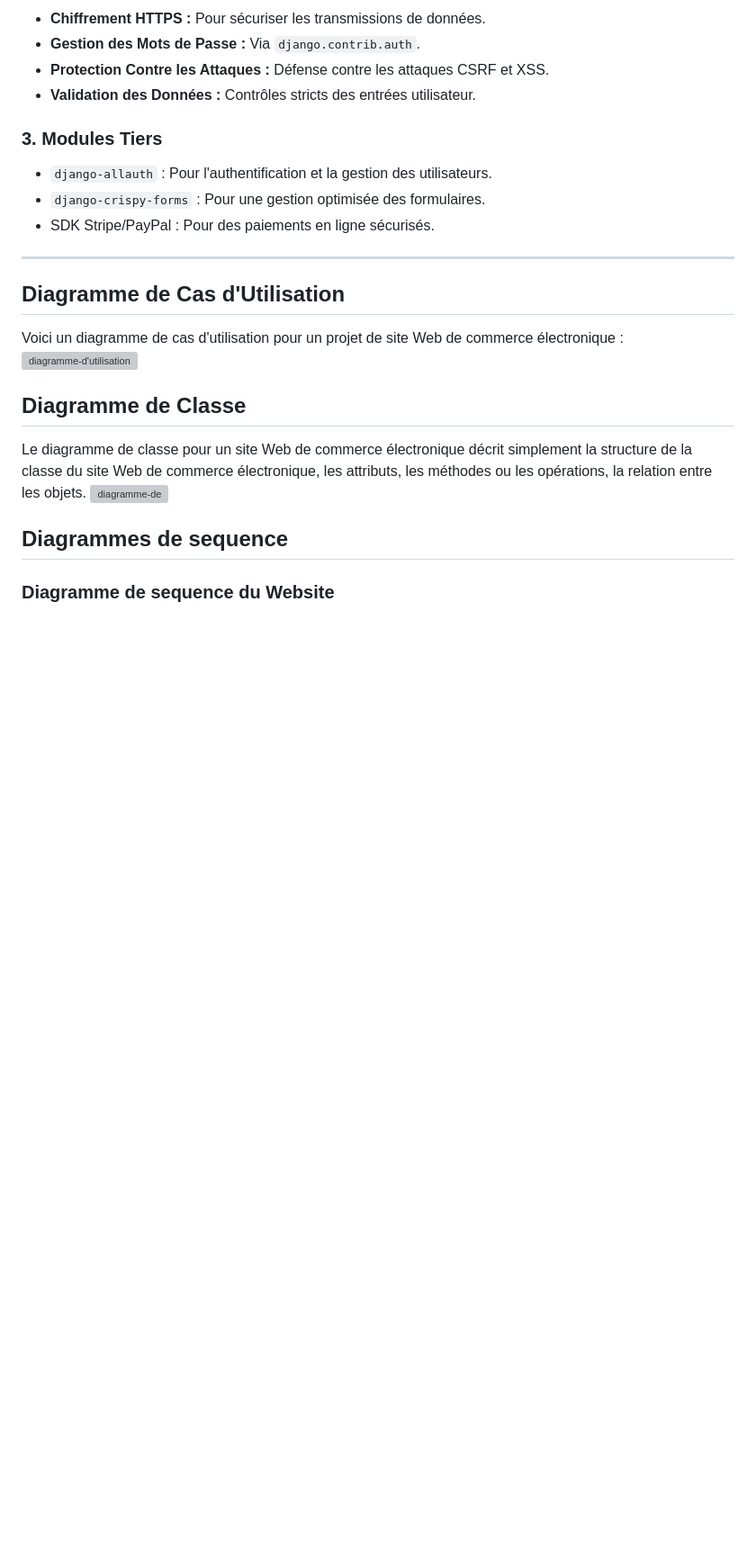
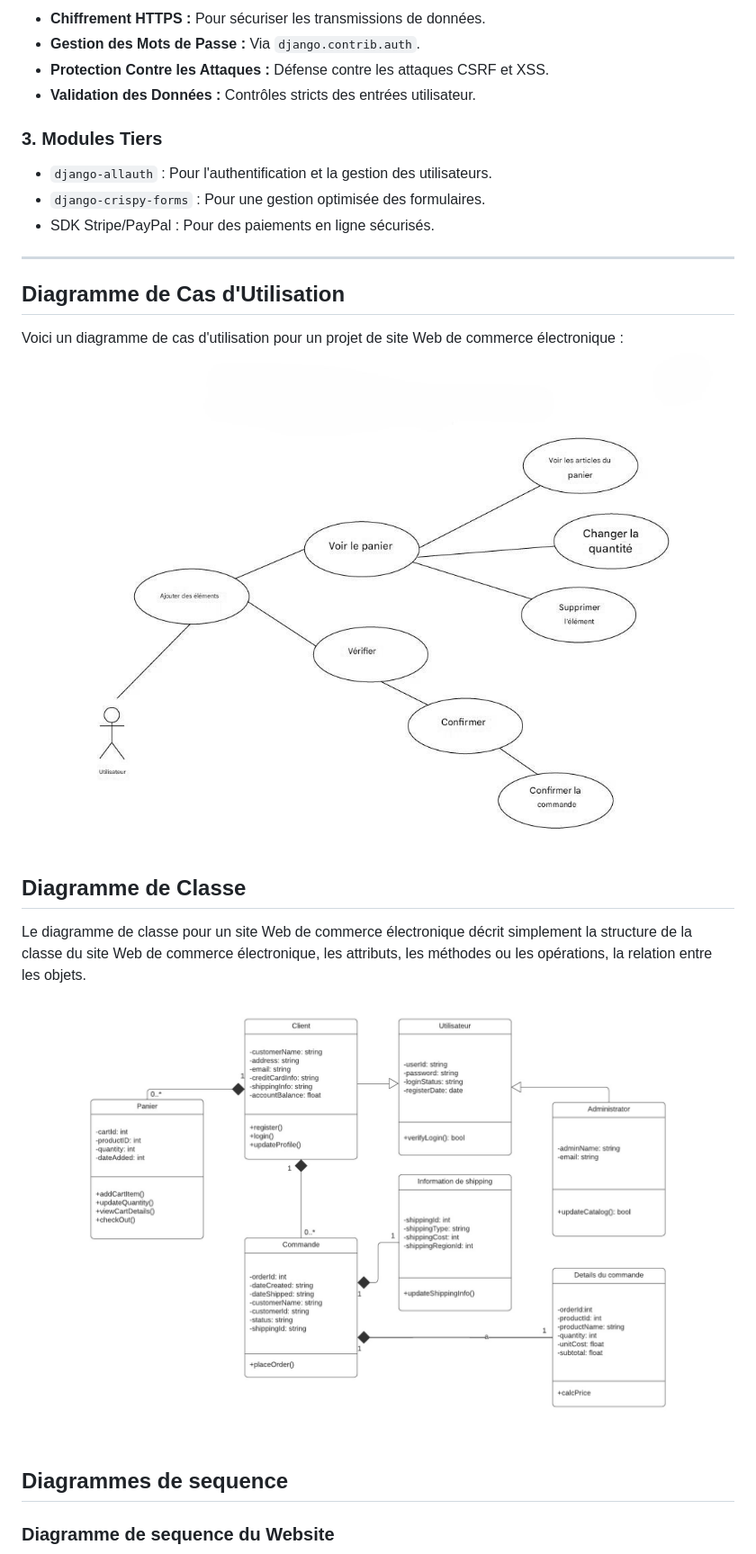
Before and after one commit to fahdmoussaif/shopping_website, a Markdown page: README.md, the part around the change printed below. Shown: that part at 90% size. Rendered like a GitHub page; blank space fills up the shorter version; grey boxes are pictures that could not be loaded.

```diff
--- a/README.md
+++ b/README.md
@@ -73,11 +73,11 @@
 
 ## Diagramme de Cas d'Utilisation
 Voici un diagramme de cas d'utilisation pour un projet de site Web de commerce électronique :
-![diagramme-d'utilisation](diagramme-d'utilisation.jpeg)
+![diagramme-d'utilisation](Diagrammes/diagramme-d'utilisation.jpeg)
 
 ## Diagramme de Classe
 Le diagramme de classe pour un site Web de commerce électronique décrit simplement la structure de la classe du site Web de commerce électronique, les attributs, les méthodes ou les opérations, la relation entre les objets.
-![diagramme-de](diagramme-de-classe.png)
+![diagramme-de](Diagrammes/diagramme-de-classe.png)
 
 ## Diagrammes de sequence
 ### Diagramme de sequence du Website
```
Also changed, not shown: other parts of README.md (+4 -4 lines).
